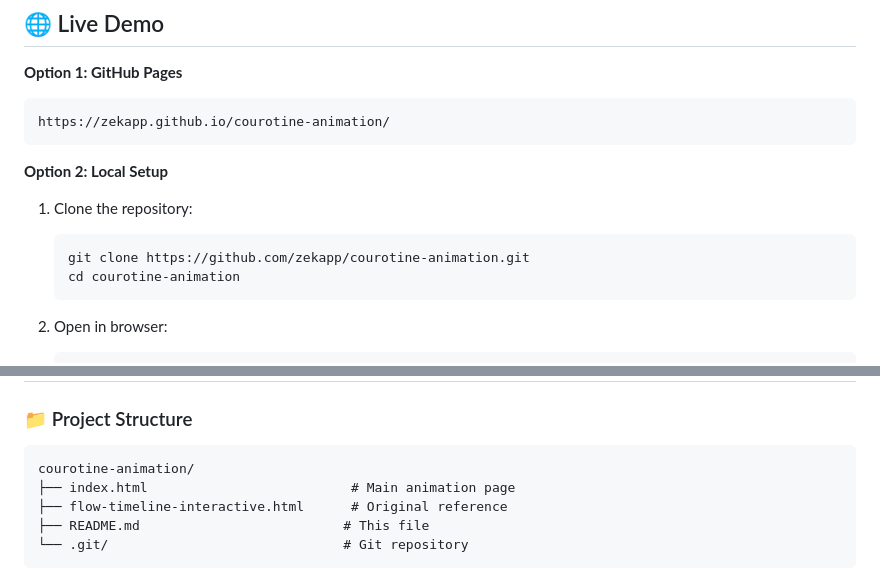
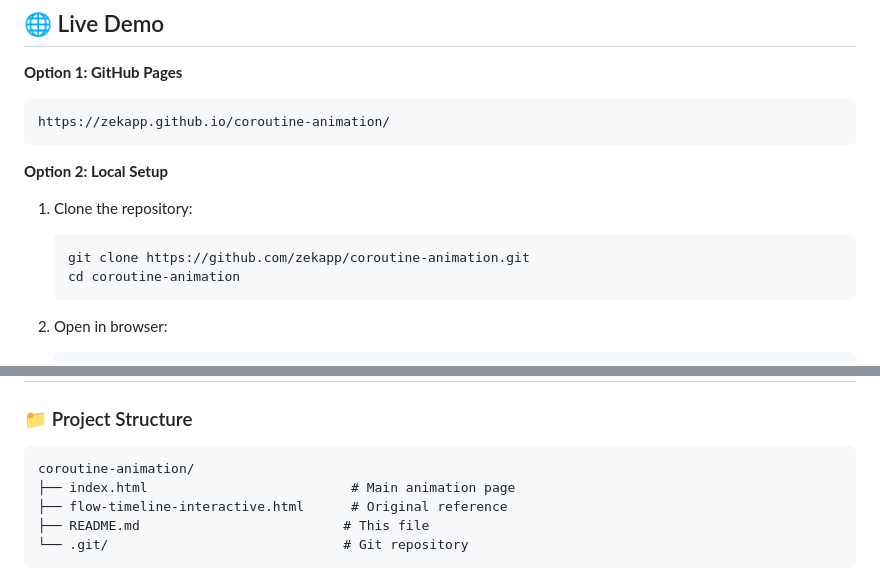
Before and after one commit to zekapp/coroutine-animation, a Markdown page: README.md, 2 parts joined by grey strips. Rendered like a GitHub page.

````diff
--- a/README.md
+++ b/README.md
@@ -46,14 +46,14 @@ This visualizer helps you understand:
 
 **Option 1: GitHub Pages**
 ```
-https://zekapp.github.io/courotine-animation/
+https://zekapp.github.io/coroutine-animation/
 ```
 
 **Option 2: Local Setup**
 1. Clone the repository:
    ```bash
-   git clone https://github.com/zekapp/courotine-animation.git
-   cd courotine-animation
+   git clone https://github.com/zekapp/coroutine-animation.git
+   cd coroutine-animation
    ```
 
 2. Open in browser:
@@ -157,7 +157,7 @@ suspend fun loadUserData() {
 
 ### 📁 Project Structure
 ```
-courotine-animation/
+coroutine-animation/
 ├── index.html                          # Main animation page
 ├── flow-timeline-interactive.html      # Original reference
 ├── README.md                          # This file
````
Also changed, not shown: other parts of README.md (+3 -3 lines).
